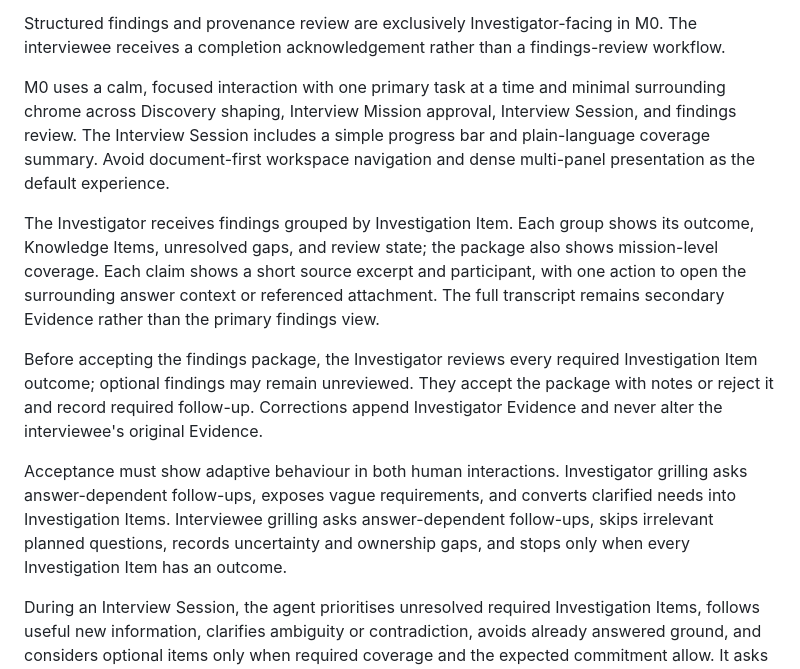
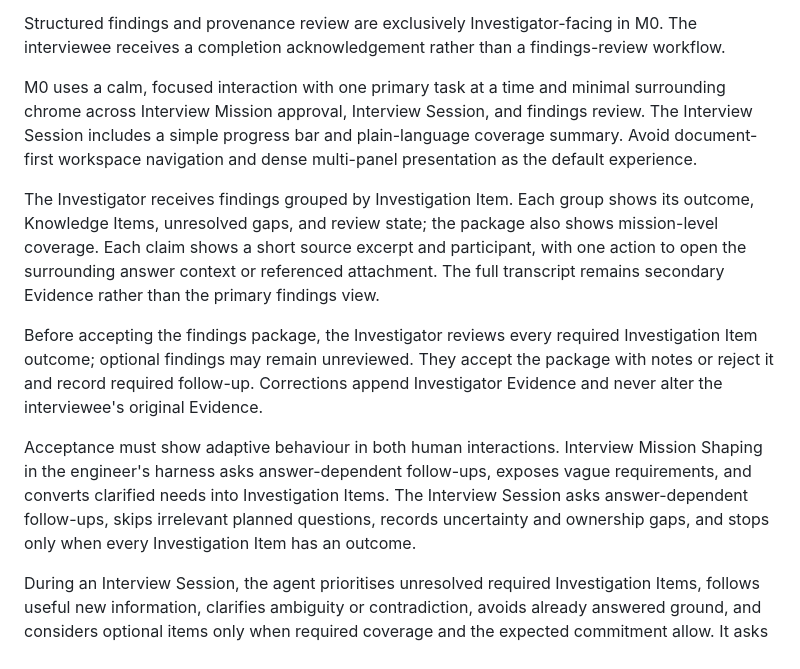
Before and after one commit to gmcnicol/findworks, a Markdown page: CONTEXT.md, the part around one of its changes. Rendered like a GitHub page.

```diff
--- a/CONTEXT.md
+++ b/CONTEXT.md
@@ -230,13 +231,13 @@ During the Interview Session, the interviewee sees one clear natural-language qu
 
 Structured findings and provenance review are exclusively Investigator-facing in M0. The interviewee receives a completion acknowledgement rather than a findings-review workflow.
 
-M0 uses a calm, focused interaction with one primary task at a time and minimal surrounding chrome across Discovery shaping, Interview Mission approval, Interview Session, and findings review. The Interview Session includes a simple progress bar and plain-language coverage summary. Avoid document-first workspace navigation and dense multi-panel presentation as the default experience.
+M0 uses a calm, focused interaction with one primary task at a time and minimal surrounding chrome across Interview Mission approval, Interview Session, and findings review. The Interview Session includes a simple progress bar and plain-language coverage summary. Avoid document-first workspace navigation and dense multi-panel presentation as the default experience.
 
 The Investigator receives findings grouped by Investigation Item. Each group shows its outcome, Knowledge Items, unresolved gaps, and review state; the package also shows mission-level coverage. Each claim shows a short source excerpt and participant, with one action to open the surrounding answer context or referenced attachment. The full transcript remains secondary Evidence rather than the primary findings view.
 
 Before accepting the findings package, the Investigator reviews every required Investigation Item outcome; optional findings may remain unreviewed. They accept the package with notes or reject it and record required follow-up. Corrections append Investigator Evidence and never alter the interviewee's original Evidence.
 
-Acceptance must show adaptive behaviour in both human interactions. Investigator grilling asks answer-dependent follow-ups, exposes vague requirements, and converts clarified needs into Investigation Items. Interviewee grilling asks answer-dependent follow-ups, skips irrelevant planned questions, records uncertainty and ownership gaps, and stops only when every Investigation Item has an outcome.
+Acceptance must show adaptive behaviour in both human interactions. Interview Mission Shaping in the engineer's harness asks answer-dependent follow-ups, exposes vague requirements, and converts clarified needs into Investigation Items. The Interview Session asks answer-dependent follow-ups, skips irrelevant planned questions, records uncertainty and ownership gaps, and stops only when every Investigation Item has an outcome.
 
 During an Interview Session, the agent prioritises unresolved required Investigation Items, follows useful new information, clarifies ambiguity or contradiction, avoids already answered ground, and considers optional items only when required coverage and the expected commitment allow. It asks one plain-language question at a time, explains why only when useful, and adapts wording to the interviewee's vocabulary.
 
```
Also changed, not shown: other parts of CONTEXT.md (+16 -15 lines).
